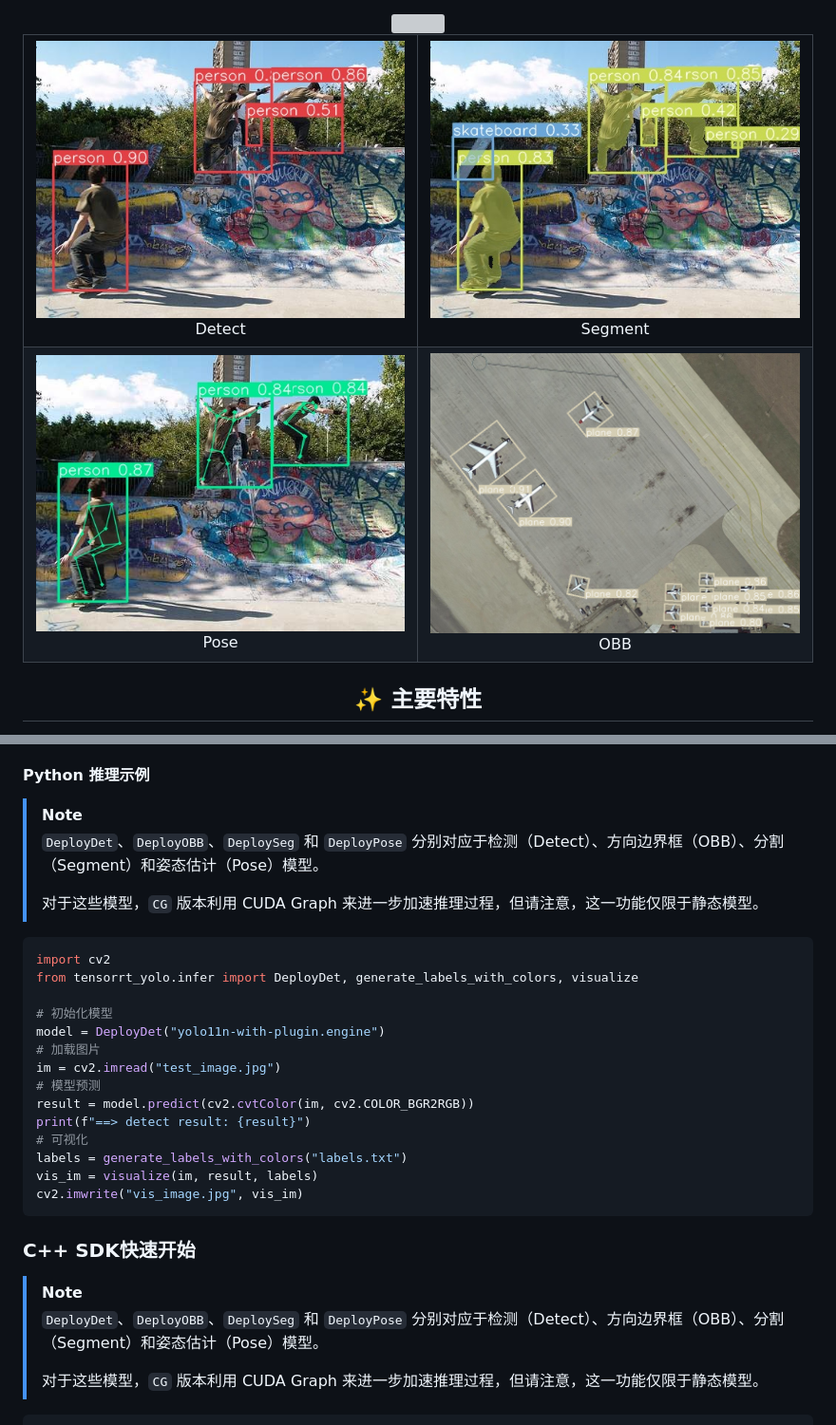
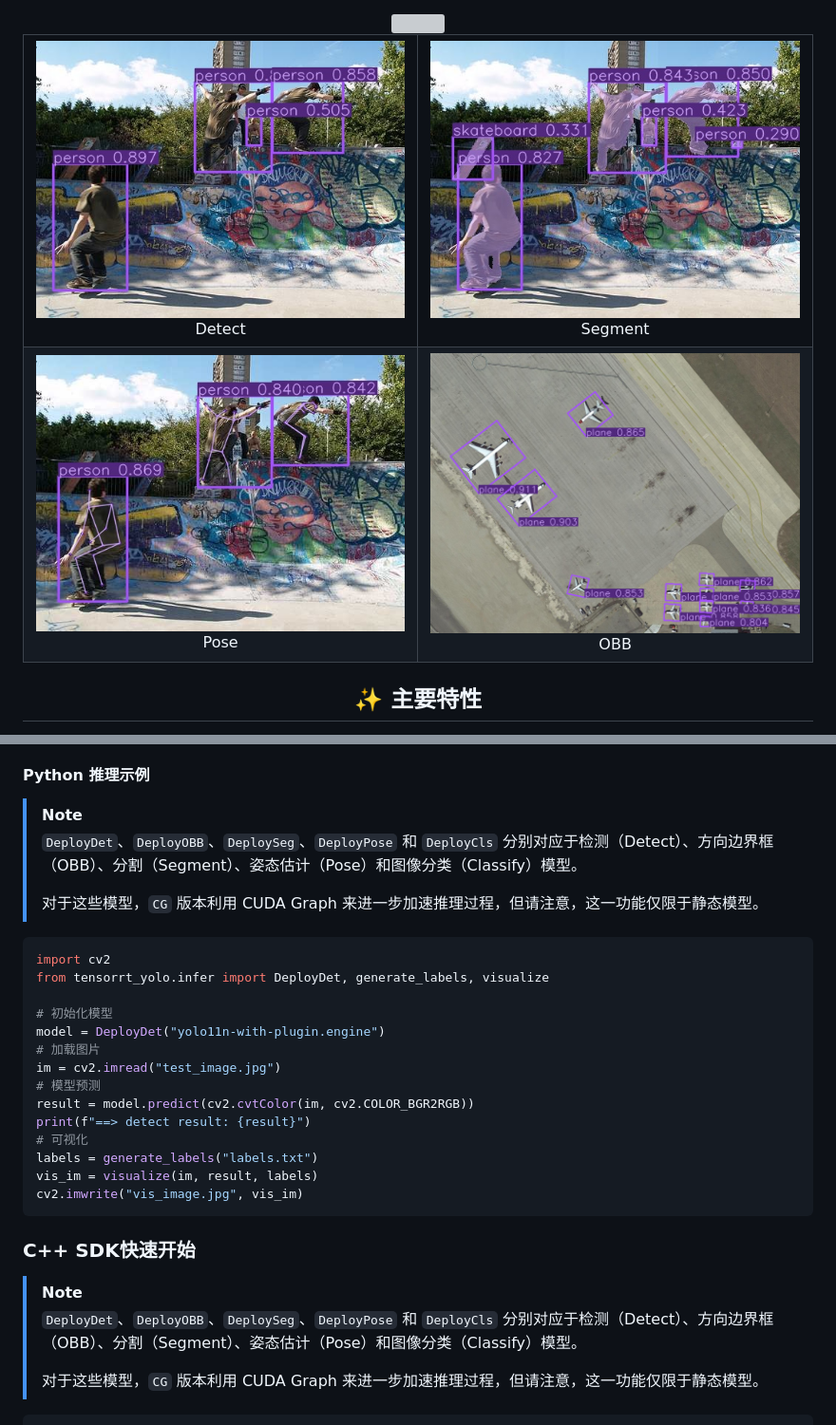
Before and after one commit to laugh12321/TensorRT-YOLO, a Markdown page: README.md, 2 parts joined by grey strips. Shown at 95% size. Rendered like a GitHub page; pictures changed too: assets/detect.jpg, assets/obb.png, assets/pose.jpg; grey boxes are pictures that could not be loaded.

````diff
--- a/README.md
+++ b/README.md
@@ -131,13 +131,13 @@
 #### Python 推理示例
 
 > [!NOTE]
-> `DeployDet`、`DeployOBB`、`DeploySeg` 和 `DeployPose` 分别对应于检测（Detect）、方向边界框（OBB）、分割（Segment）和姿态估计（Pose）模型。
+> `DeployDet`、`DeployOBB`、`DeploySeg`、`DeployPose` 和 `DeployCls` 分别对应于检测（Detect）、方向边界框（OBB）、分割（Segment）、姿态估计（Pose）和图像分类（Classify）模型。
 >
 > 对于这些模型，`CG` 版本利用 CUDA Graph 来进一步加速推理过程，但请注意，这一功能仅限于静态模型。
 
 ```python
 import cv2
-from tensorrt_yolo.infer import DeployDet, generate_labels_with_colors, visualize
+from tensorrt_yolo.infer import DeployDet, generate_labels, visualize
 
 # 初始化模型
 model = DeployDet("yolo11n-with-plugin.engine")
@@ -147,7 +147,7 @@ im = cv2.imread("test_image.jpg")
 result = model.predict(cv2.cvtColor(im, cv2.COLOR_BGR2RGB))
 print(f"==> detect result: {result}")
 # 可视化
-labels = generate_labels_with_colors("labels.txt")
+labels = generate_labels("labels.txt")
 vis_im = visualize(im, result, labels)
 cv2.imwrite("vis_image.jpg", vis_im)
 ```
@@ -155,7 +155,7 @@ cv2.imwrite("vis_image.jpg", vis_im)
 ### C++ SDK快速开始<div id="quick-start-cpp"></div>
 
 > [!NOTE]
-> `DeployDet`、`DeployOBB`、`DeploySeg` 和 `DeployPose` 分别对应于检测（Detect）、方向边界框（OBB）、分割（Segment）和姿态估计（Pose）模型。
+> `DeployDet`、`DeployOBB`、`DeploySeg`、`DeployPose` 和 `DeployCls` 分别对应于检测（Detect）、方向边界框（OBB）、分割（Segment）、姿态估计（Pose）和图像分类（Classify）模型。
 >
 > 对于这些模型，`CG` 版本利用 CUDA Graph 来进一步加速推理过程，但请注意，这一功能仅限于静态模型。
 
````
Also changed, not shown: README.en.md (+4 -4 lines).
